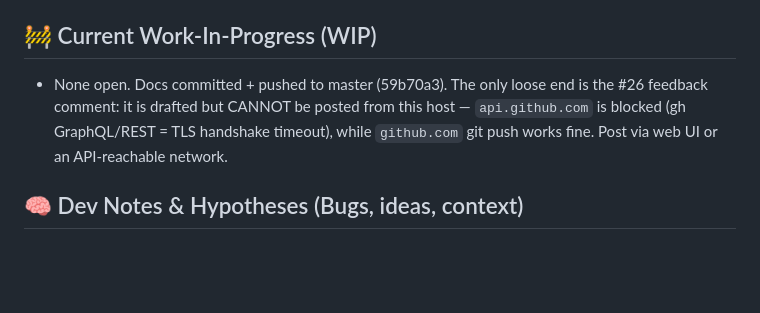
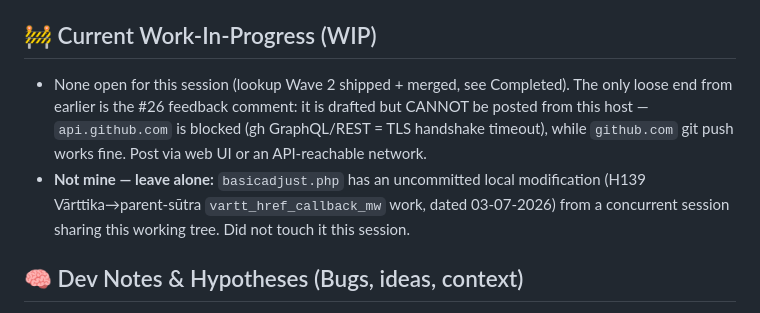
Before and after one commit to sanskrit-lexicon/csl-apidev, a Markdown page: .ai_state.md, the part around the change. GitHub-like rendering; blank space fills up the shorter version.

Commit message:
docs: .ai_state.md -- note concurrent basicadjust.php edit not touched
Co-Authored-By: Claude Sonnet 5 <noreply@anthropic.com>

```diff
--- a/.ai_state.md
+++ b/.ai_state.md
@@ -52,10 +52,15 @@ issue [csl-apidev#26](https://github.com/sanskrit-lexicon/csl-apidev/issues/26).
   (`Accept` vs `.json`/`?format=` override — cleanurl Q8).
 
 ## 🚧 Current Work-In-Progress (WIP)
-- None open. Docs committed + pushed to master (59b70a3). The only loose end is
-  the #26 feedback comment: it is drafted but CANNOT be posted from this host —
-  `api.github.com` is blocked (gh GraphQL/REST = TLS handshake timeout), while
-  `github.com` git push works fine. Post via web UI or an API-reachable network.
+- None open for this session (lookup Wave 2 shipped + merged, see Completed).
+  The only loose end from earlier is the #26 feedback comment: it is drafted
+  but CANNOT be posted from this host — `api.github.com` is blocked (gh
+  GraphQL/REST = TLS handshake timeout), while `github.com` git push works
+  fine. Post via web UI or an API-reachable network.
+- **Not mine — leave alone:** `basicadjust.php` has an uncommitted local
+  modification (H139 Vārttika→parent-sūtra `vartt_href_callback_mw` work,
+  dated 03-07-2026) from a concurrent session sharing this working tree. Did
+  not touch it this session.
 
 ## 🧠 Dev Notes & Hypotheses (Bugs, ideas, context)
 - **Engine map:** `Simple_Search` ctor (`simple-search/v1.1/simple_search.php`)
```
